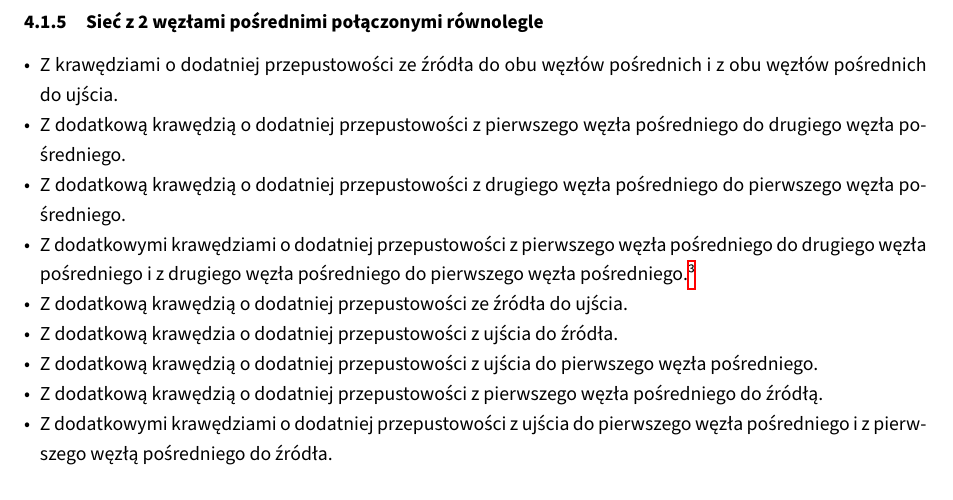
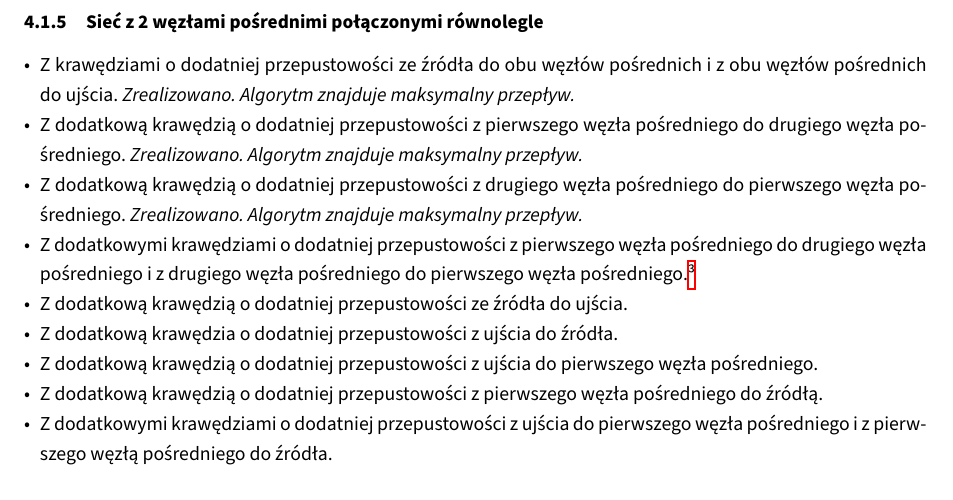
Before and after one commit to student-tomasz/tiwo-ford-fulkerson-test-suite, a LaTeX document (sprawozdanie/dokument.tex, which reads sprawozdanie/tex/realizacja/czarno-skrzynkowe.tex): part of page 9 of 11, cut so that both start at the same text. Compiled offline with XeLaTeX.

Commit message:
Zaaktualizuj opis realizacji testów.

```diff
--- a/sprawozdanie/tex/realizacja/czarno-skrzynkowe.tex
+++ b/sprawozdanie/tex/realizacja/czarno-skrzynkowe.tex
@@ -79,10 +79,13 @@
 \begin{itemize}[nosep]
     \item Z krawędziami o dodatniej przepustowości ze źródła do obu węzłów
     pośrednich i z obu węzłów pośrednich do ujścia.
+    \emph{Zrealizowano. Algorytm znajduje maksymalny przepływ.}
     \item Z dodatkową krawędzią o dodatniej przepustowości z pierwszego węzła
     pośredniego do drugiego węzła pośredniego.
+    \emph{Zrealizowano. Algorytm znajduje maksymalny przepływ.}
     \item Z dodatkową krawędzią o dodatniej przepustowości z drugiego węzła
     pośredniego do pierwszego węzła pośredniego.
+    \emph{Zrealizowano. Algorytm znajduje maksymalny przepływ.}
     \item Z dodatkowymi krawędziami o dodatniej przepustowości z pierwszego
     węzła pośredniego do drugiego węzła pośredniego i z drugiego węzła
     pośredniego do pierwszego węzła pośredniego.\footnote{Potencjalne zagrożenie
```
